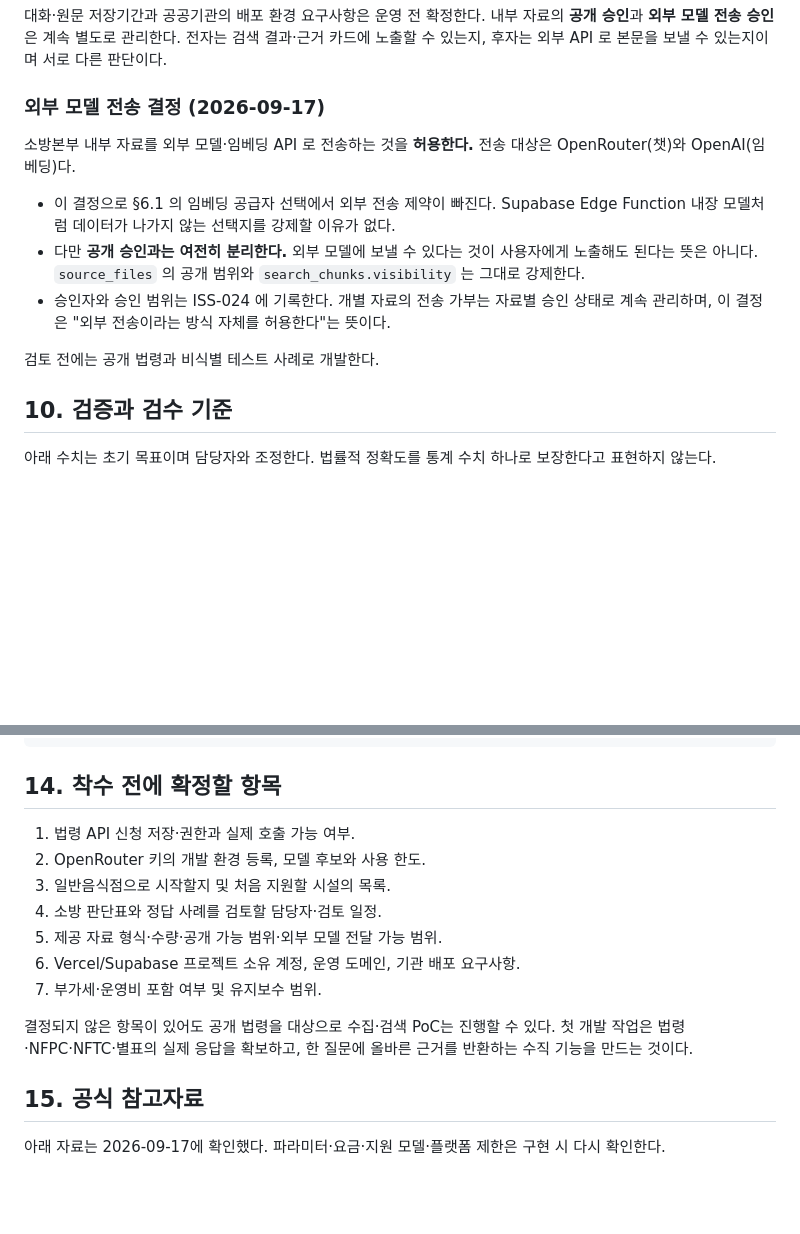
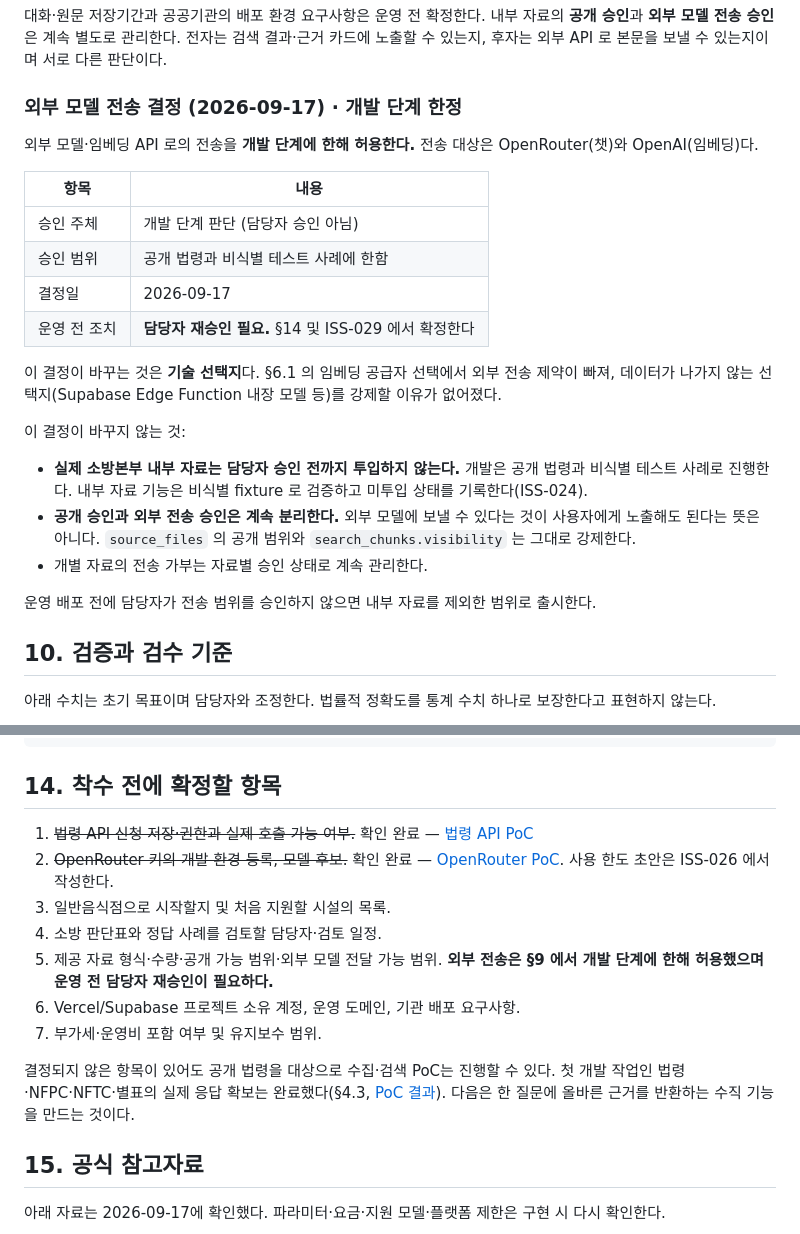
Before and after one commit to quirinal36/fire_chatbot, a Markdown page: 소방시설_법령_API_챗봇_프로그램_기획서.md, 2 parts joined by grey strips. Drawn GitHub-style; blank space fills up the shorter version.

Commit message:
docs: 외부 모델 전송 결정을 개발 단계 한정으로 범위 축소
승인 주체가 담당자가 아니라 개발 단계 판단임을 명확히 한다. 기획서 §9 의
결정 기록에 승인 주체·범위·운영 전 조치를 표로 남기고, 실제 소방본부 내부
자료는 담당자 승인 전까지 투입하지 않는다는 조건을 붙였다.

- 승인 범위는 공개 법령과 비식별 테스트 사례에 한한다
- 운영 배포 전 담당자 재승인이 필요하며 ISS-029 에서 확정한다
- 재승인이 없으면 내부 자료를 제외한 범위로 출시한다
- 공개 승인과 외부 전송 승인의 분리는 그대로 유지한다

§14 의 착수 전 확정 항목에서 완료된 두 건(법령 API 권한, OpenRouter 모델
후보)을 PoC 결과로 연결하고, 외부 전송 항목에 재승인 조건을 표시했다.

Co-Authored-By: Claude Opus 5 (1M context) <noreply@anthropic.com>

```diff
--- a/소방시설_법령_API_챗봇_프로그램_기획서.md
+++ b/소방시설_법령_API_챗봇_프로그램_기획서.md
@@ -365,15 +365,26 @@ APP_URL=
 
 대화·원문 저장기간과 공공기관의 배포 환경 요구사항은 운영 전 확정한다. 내부 자료의 **공개 승인**과 **외부 모델 전송 승인**은 계속 별도로 관리한다. 전자는 검색 결과·근거 카드에 노출할 수 있는지, 후자는 외부 API 로 본문을 보낼 수 있는지이며 서로 다른 판단이다.
 
-### 외부 모델 전송 결정 (2026-09-17)
+### 외부 모델 전송 결정 (2026-09-17) · 개발 단계 한정
 
-소방본부 내부 자료를 외부 모델·임베딩 API 로 전송하는 것을 **허용한다.** 전송 대상은 OpenRouter(챗)와 OpenAI(임베딩)다.
+외부 모델·임베딩 API 로의 전송을 **개발 단계에 한해 허용한다.** 전송 대상은 OpenRouter(챗)와 OpenAI(임베딩)다.
 
-- 이 결정으로 §6.1 의 임베딩 공급자 선택에서 외부 전송 제약이 빠진다. Supabase Edge Function 내장 모델처럼 데이터가 나가지 않는 선택지를 강제할 이유가 없다.
-- 다만 **공개 승인과는 여전히 분리한다.** 외부 모델에 보낼 수 있다는 것이 사용자에게 노출해도 된다는 뜻은 아니다. `source_files` 의 공개 범위와 `search_chunks.visibility` 는 그대로 강제한다.
-- 승인자와 승인 범위는 ISS-024 에 기록한다. 개별 자료의 전송 가부는 자료별 승인 상태로 계속 관리하며, 이 결정은 "외부 전송이라는 방식 자체를 허용한다"는 뜻이다.
+| 항목 | 내용 |
+|---|---|
+| 승인 주체 | 개발 단계 판단 (담당자 승인 아님) |
+| 승인 범위 | 공개 법령과 비식별 테스트 사례에 한함 |
+| 결정일 | 2026-09-17 |
+| 운영 전 조치 | **담당자 재승인 필요.** §14 및 ISS-029 에서 확정한다 |
 
-검토 전에는 공개 법령과 비식별 테스트 사례로 개발한다.
+이 결정이 바꾸는 것은 **기술 선택지**다. §6.1 의 임베딩 공급자 선택에서 외부 전송 제약이 빠져, 데이터가 나가지 않는 선택지(Supabase Edge Function 내장 모델 등)를 강제할 이유가 없어졌다.
+
+이 결정이 바꾸지 않는 것:
+
+- **실제 소방본부 내부 자료는 담당자 승인 전까지 투입하지 않는다.** 개발은 공개 법령과 비식별 테스트 사례로 진행한다. 내부 자료 기능은 비식별 fixture 로 검증하고 미투입 상태를 기록한다(ISS-024).
+- **공개 승인과 외부 전송 승인은 계속 분리한다.** 외부 모델에 보낼 수 있다는 것이 사용자에게 노출해도 된다는 뜻은 아니다. `source_files` 의 공개 범위와 `search_chunks.visibility` 는 그대로 강제한다.
+- 개별 자료의 전송 가부는 자료별 승인 상태로 계속 관리한다.
+
+운영 배포 전에 담당자가 전송 범위를 승인하지 않으면 내부 자료를 제외한 범위로 출시한다.
 
 ## 10. 검증과 검수 기준
 
@@ -460,15 +471,15 @@ docs/                    # 운영·수집·검수 문서
 
 ## 14. 착수 전에 확정할 항목
 
-1. 법령 API 신청 저장·권한과 실제 호출 가능 여부.
-2. OpenRouter 키의 개발 환경 등록, 모델 후보와 사용 한도.
+1. ~~법령 API 신청 저장·권한과 실제 호출 가능 여부.~~ 확인 완료 — [법령 API PoC](docs/law-api-poc.md)
+2. ~~OpenRouter 키의 개발 환경 등록, 모델 후보.~~ 확인 완료 — [OpenRouter PoC](docs/openrouter-poc.md). 사용 한도 초안은 ISS-026 에서 작성한다.
 3. 일반음식점으로 시작할지 및 처음 지원할 시설의 목록.
 4. 소방 판단표와 정답 사례를 검토할 담당자·검토 일정.
-5. 제공 자료 형식·수량·공개 가능 범위·외부 모델 전달 가능 범위.
+5. 제공 자료 형식·수량·공개 가능 범위·외부 모델 전달 가능 범위. **외부 전송은 §9 에서 개발 단계에 한해 허용했으며 운영 전 담당자 재승인이 필요하다.**
 6. Vercel/Supabase 프로젝트 소유 계정, 운영 도메인, 기관 배포 요구사항.
 7. 부가세·운영비 포함 여부 및 유지보수 범위.
 
-결정되지 않은 항목이 있어도 공개 법령을 대상으로 수집·검색 PoC는 진행할 수 있다. 첫 개발 작업은 법령·NFPC·NFTC·별표의 실제 응답을 확보하고, 한 질문에 올바른 근거를 반환하는 수직 기능을 만드는 것이다.
+결정되지 않은 항목이 있어도 공개 법령을 대상으로 수집·검색 PoC는 진행할 수 있다. 첫 개발 작업인 법령·NFPC·NFTC·별표의 실제 응답 확보는 완료했다(§4.3, [PoC 결과](docs/law-api-poc.md)). 다음은 한 질문에 올바른 근거를 반환하는 수직 기능을 만드는 것이다.
 
 ## 15. 공식 참고자료
 
```
